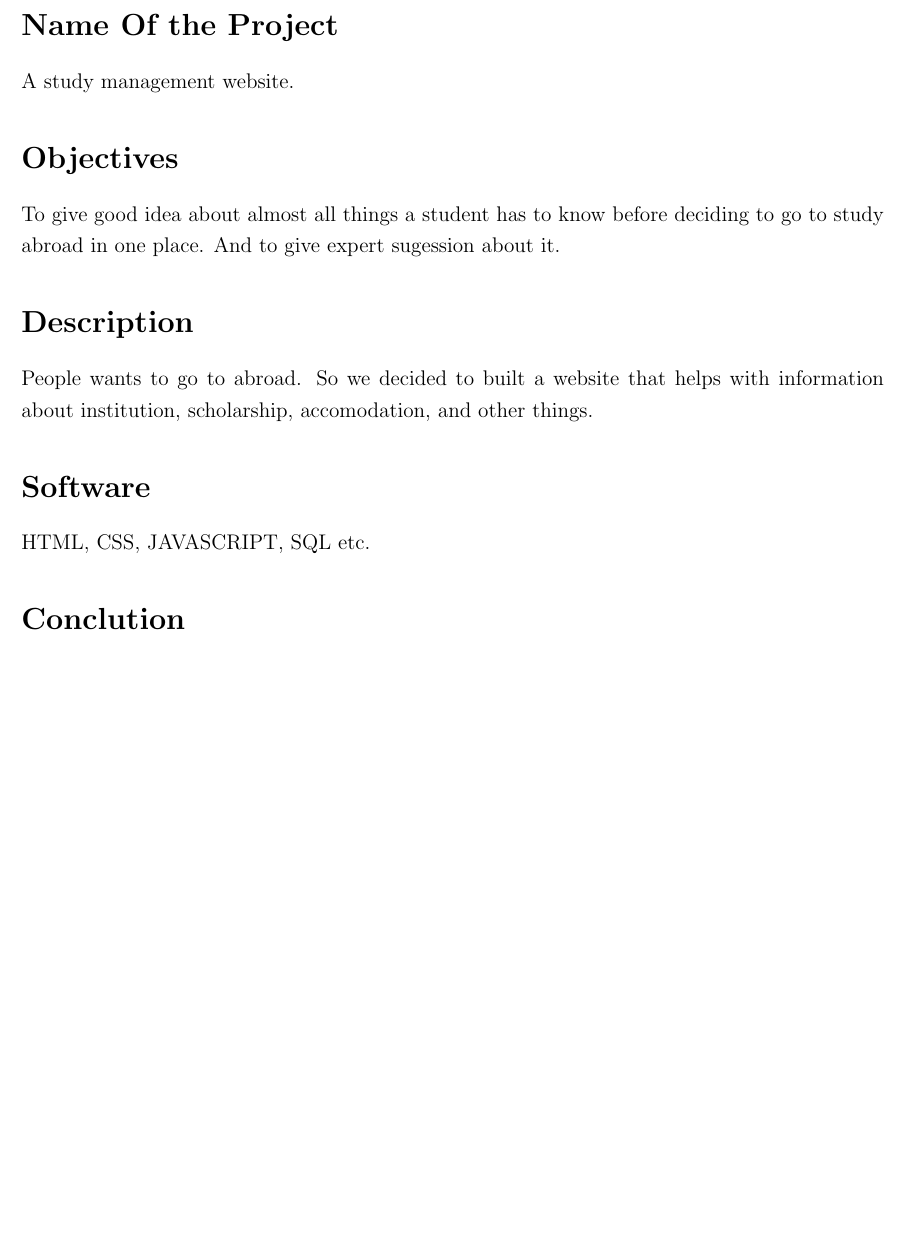
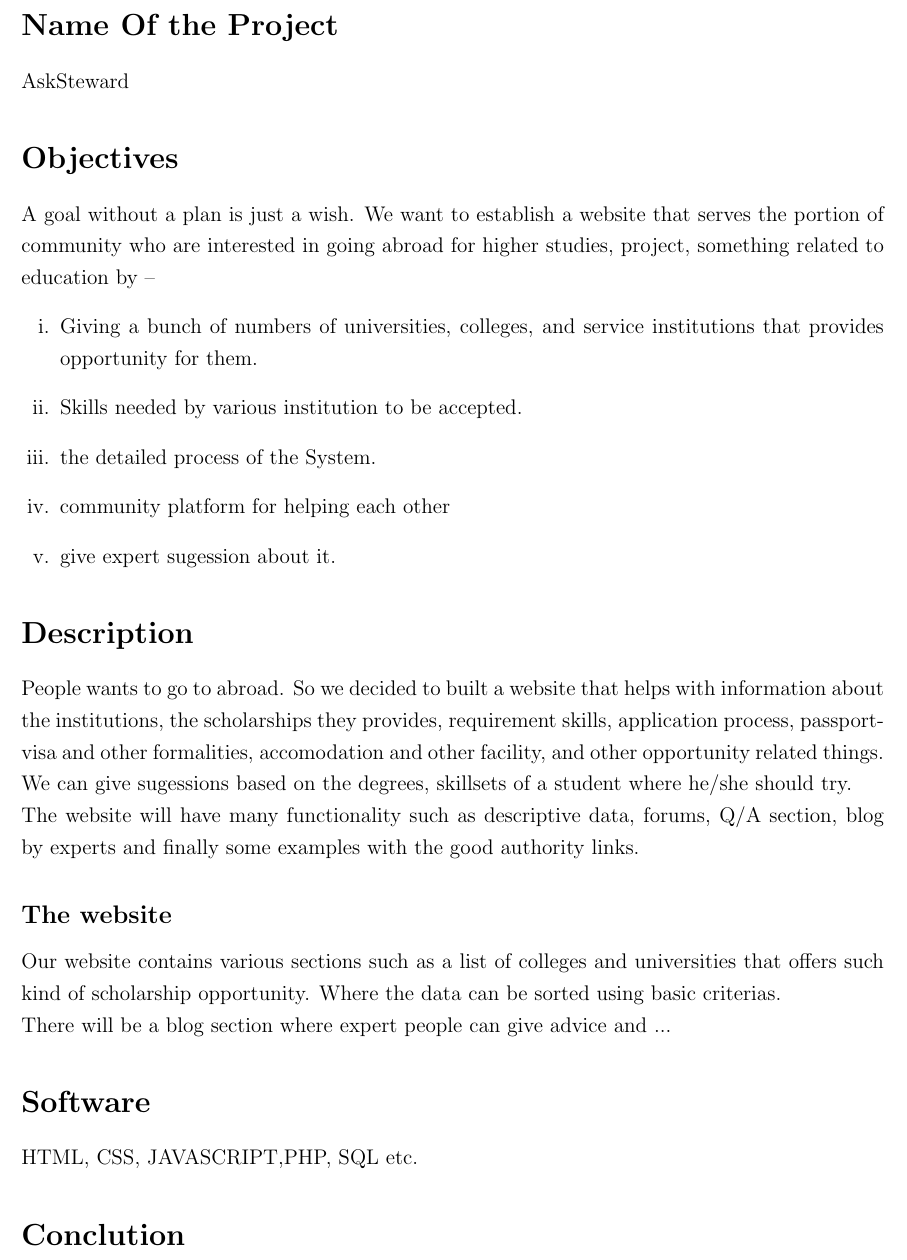
Before and after one commit to akib35/SmartHaat, a LaTeX document (proposal/test.tex): part of page 2 of 2, cut so that both start at the same text, the shorter picture padded with empty space. Compiled offline with pdfLaTeX.

Commit message:
first draft

```diff
--- a/proposal/test.tex
+++ b/proposal/test.tex
@@ -83,14 +83,29 @@
 \onehalfspacing
 
 \section*{Name Of the Project}
-A study management website.
+AskSteward
 \section*{Objectives}
-To give good idea about almost all things a student has to know before deciding to go to study abroad in one place.
-And to give expert sugession about it.
+A goal without a plan is just a wish. We want to establish a website that serves the portion of community who are interested in going abroad for higher studies, project, something related to education by --
+\begin{enumerate}[i.]
+	\item Giving a bunch of numbers of universities, colleges, and service institutions that provides opportunity for them.
+	\item Skills needed by various institution to be accepted.
+	\item the detailed process of the System.
+	\item community platform for helping each other
+	\item give expert sugession about it.
+\end{enumerate}
 \section*{Description}
-People wants to go to abroad. So we decided to built a website that helps with information about institution, scholarship, accomodation, and other things.
+People wants to go to abroad. So we decided to built a website that helps with information about the institutions, the scholarships they provides, requirement skills, application process, passport-visa and other formalities, accomodation and other facility, and other opportunity related things. We can give sugessions based on the degrees, skillsets of a student where he/she should try.
+
+The website will have many functionality such as descriptive data, forums, Q/A section, blog by experts and finally some examples with the good authority links.
+\subsection*{The website}
+Our website contains various sections such as a list of colleges and universities that offers such kind of scholarship opportunity. Where the data can be sorted using basic criterias.
+
+There will be a blog section where expert people can give advice and ...
+
+
+
 \section*{Software}
-HTML, CSS, JAVASCRIPT, SQL etc.
+HTML, CSS, JAVASCRIPT,PHP, SQL etc.
 \section*{Conclution}
 Hope for the best.
 
```
Also changed, not shown: proposal/test.pdf, 1 other file.
